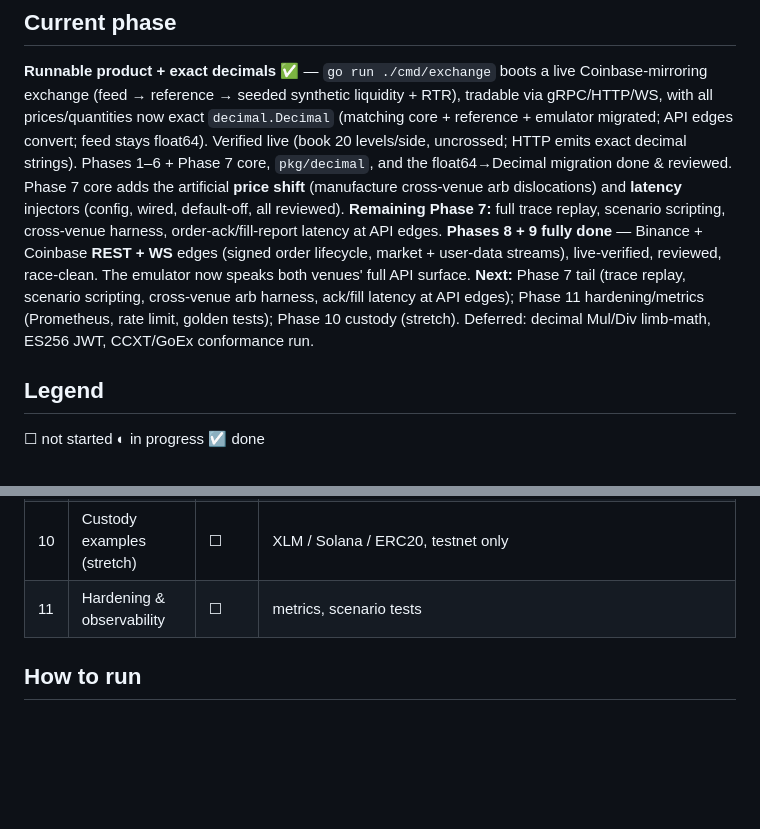
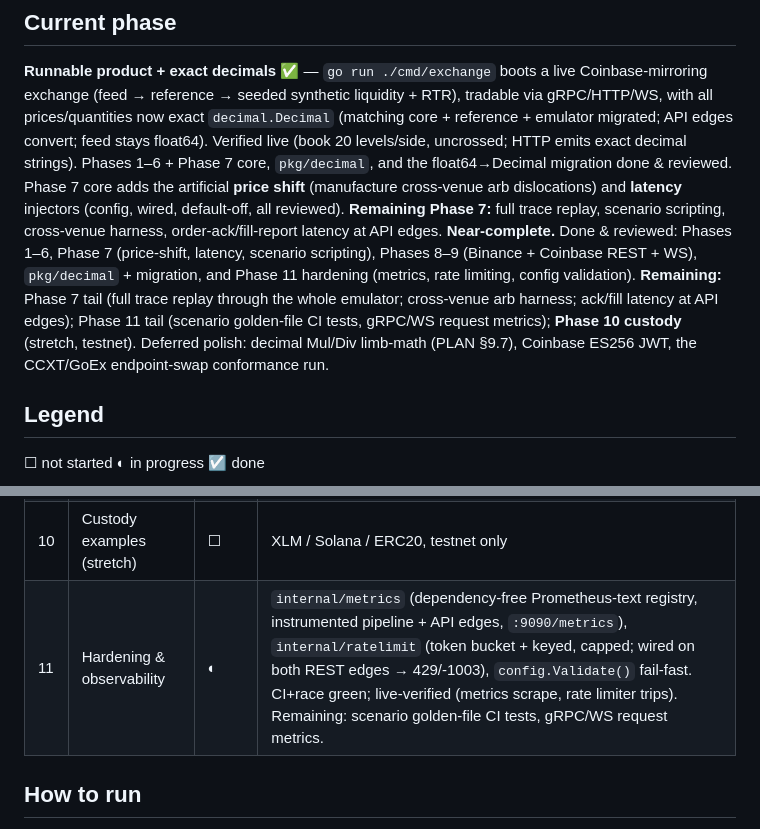
Before and after one commit to zeta1999/crypto-exchange-golang, a Markdown page: STATUS.md, 2 parts joined by grey strips. Rendered like a GitHub page; blank space fills up the shorter version.

Commit message:
docs(status): Phase 11 hardening done (metrics, rate limit, validation)
Co-Authored-By: Claude Opus 4.8 (1M context) <noreply@anthropic.com>

```diff
--- a/STATUS.md
+++ b/STATUS.md
@@ -12,12 +12,13 @@ done & reviewed. Phase 7 core adds the artificial **price shift** (manufacture
 cross-venue arb dislocations) and **latency** injectors (config, wired,
 default-off, all reviewed). **Remaining Phase 7:** full trace replay, scenario
 scripting, cross-venue harness, order-ack/fill-report latency at API edges.
-**Phases 8 + 9 fully done** — Binance + Coinbase **REST + WS** edges (signed order lifecycle,
-market + user-data streams), live-verified, reviewed, race-clean. The emulator now speaks both
-venues' full API surface. **Next:** Phase 7 tail (trace replay, scenario scripting, cross-venue
-arb harness, ack/fill latency at API edges); Phase 11 hardening/metrics (Prometheus, rate limit,
-golden tests); Phase 10 custody (stretch). Deferred: decimal Mul/Div limb-math, ES256 JWT,
-CCXT/GoEx conformance run.
+**Near-complete.** Done & reviewed: Phases 1–6, Phase 7 (price-shift, latency, scenario
+scripting), Phases 8–9 (Binance + Coinbase REST + WS), `pkg/decimal` + migration, and Phase 11
+hardening (metrics, rate limiting, config validation). **Remaining:** Phase 7 tail (full trace
+replay through the whole emulator; cross-venue arb harness; ack/fill latency at API edges);
+Phase 11 tail (scenario golden-file CI tests, gRPC/WS request metrics); **Phase 10 custody**
+(stretch, testnet). Deferred polish: decimal Mul/Div limb-math (PLAN §9.7), Coinbase ES256 JWT,
+the CCXT/GoEx endpoint-swap conformance run.
 
 ## Legend
 ☐ not started ◐ in progress ☑ done
@@ -36,7 +37,7 @@ CCXT/GoEx conformance run.
 | 8 | Binance-compatible API | ☑ | `internal/api/binance` REST (signed order/cancel/openOrders/account + ping/time/depth/ticker) **and WS** (market @trade/@depth20 + user-data executionReport via listenKey). HMAC auth, symbol map, registry w/ hook fills. CI+race green; live-verified; reviewed (incl. WS concurrency clean). Deferred: @depth diffs, exchangeInfo, real balances. |
 | 9 | Coinbase-compatible API | ☑ | `internal/api/coinbase` Advanced Trade REST (signed orders/batch_cancel/historical/accounts + time/product_book/products) **and WS** (level2/market_trades/user channels, message-based subscribe). CB-ACCESS HMAC auth, registry w/ hook fills (:8083). CI+race green; live-verified; reviewed clean. Deferred: ES256 JWT, true level2 diffs. |
 | 10 | Custody examples (stretch) | ☐ | XLM / Solana / ERC20, testnet only |
-| 11 | Hardening & observability | ☐ | metrics, scenario tests |
+| 11 | Hardening & observability | ◐ | `internal/metrics` (dependency-free Prometheus-text registry, instrumented pipeline + API edges, `:9090/metrics`), `internal/ratelimit` (token bucket + keyed, capped; wired on both REST edges → 429/-1003), `config.Validate()` fail-fast. CI+race green; live-verified (metrics scrape, rate limiter trips). Remaining: scenario golden-file CI tests, gRPC/WS request metrics. |
 
 ## How to run
 `EXCHANGE_CONFIG=configs/dev.yaml go run ./cmd/exchange` → live Coinbase mirror on
```
Also changed, not shown: TODO.md (+4 -2 lines).
